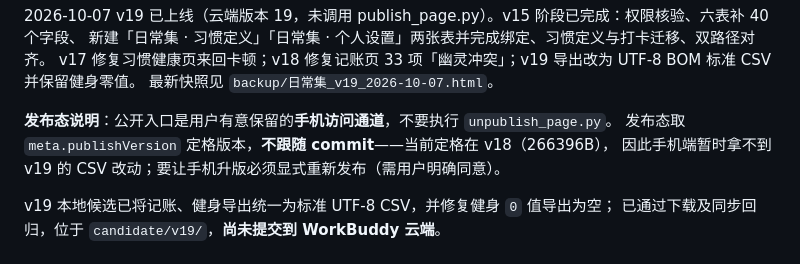
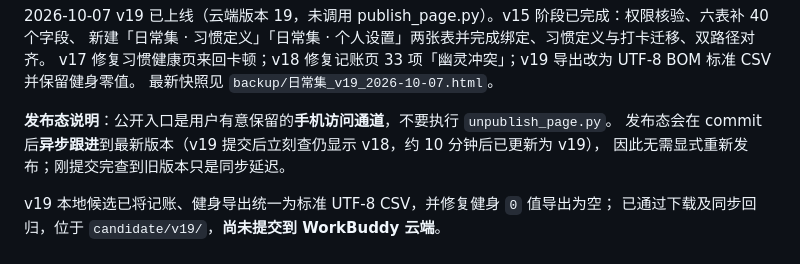
Before and after one commit to hardyai716/hardy_daily_app, a Markdown page: README.md, the part around the change. GitHub-like rendering.

Commit message:
更正发布态结论：commit 后异步跟进最新版，无需重新发布
v19 提交后立刻查发布态仍是 v18，约 10 分钟后复查（两次）已是 v19 且含 CSV 改动。
先前「发布态定格、不跟随 commit」的判断有误，一并更正 README 与项目记忆：
手机访问通道保持不变，不要执行 unpublish_page.py，也不需要显式重新发布。

```diff
--- a/README.md
+++ b/README.md
@@ -12,8 +12,8 @@ v17 修复习惯健康页来回卡顿；v18 修复记账页 33 项「幽灵冲
 最新快照见 `backup/日常集_v19_2026-10-07.html`。
 
 **发布态说明**：公开入口是用户有意保留的**手机访问通道**，不要执行 `unpublish_page.py`。
-发布态取 `meta.publishVersion` 定格版本，**不跟随 commit**——当前定格在 v18（266396B），
-因此手机端暂时拿不到 v19 的 CSV 改动；要让手机升版必须显式重新发布（需用户明确同意）。
+发布态会在 commit 后**异步跟进**到最新版本（v19 提交后立刻查仍显示 v18，约 10 分钟后已更新为 v19），
+因此无需显式重新发布；刚提交完查到旧版本只是同步延迟。
 
 v19 本地候选已将记账、健身导出统一为标准 UTF-8 CSV，并修复健身 `0` 值导出为空；
 已通过下载及同步回归，位于 `candidate/v19/`，**尚未提交到 WorkBuddy 云端**。
```
Also changed, not shown: .workbuddy/memory/2026-10-07.md (+9 -5 lines), .workbuddy/memory/MEMORY.md (+5 -5 lines).
